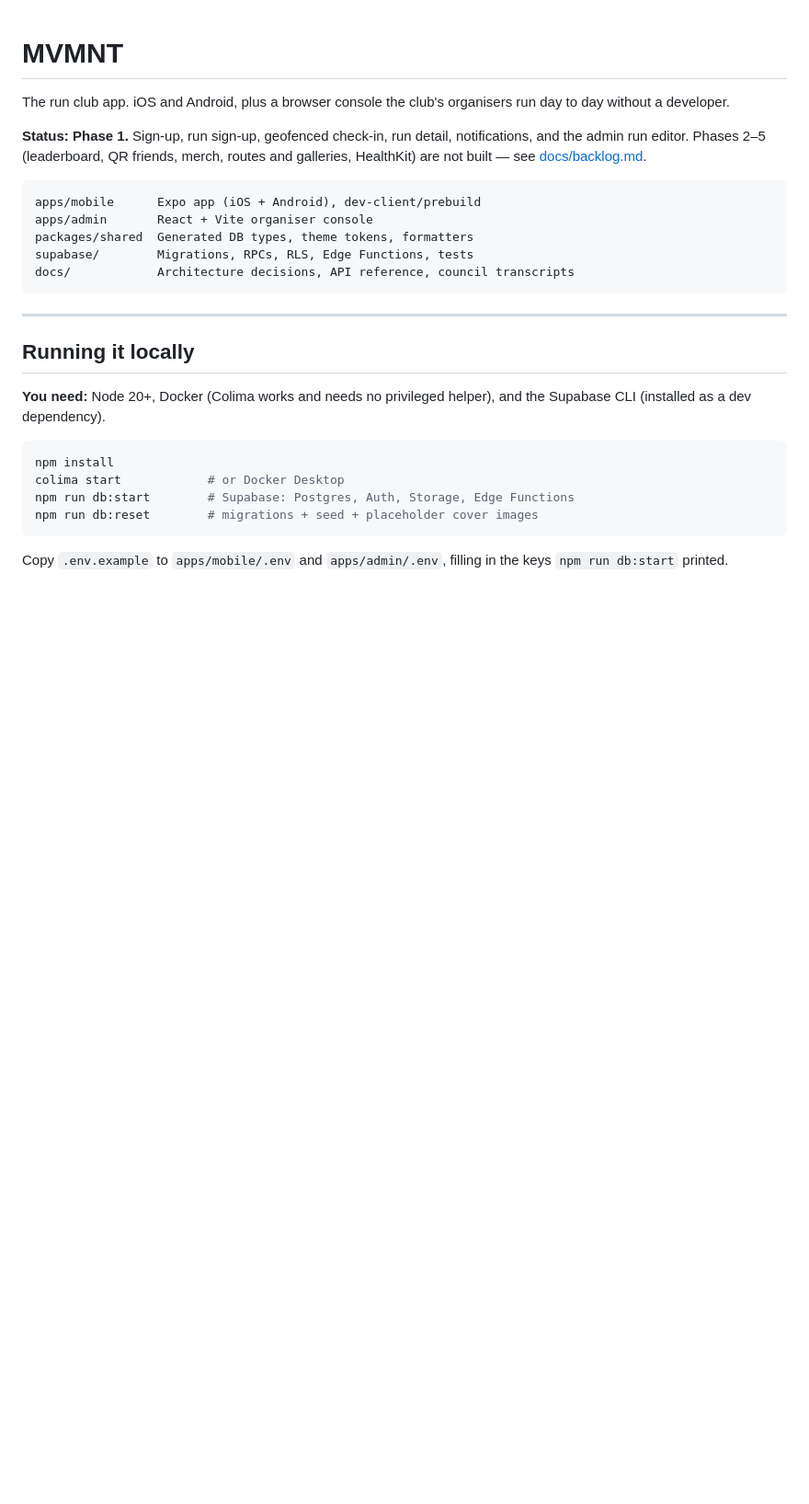
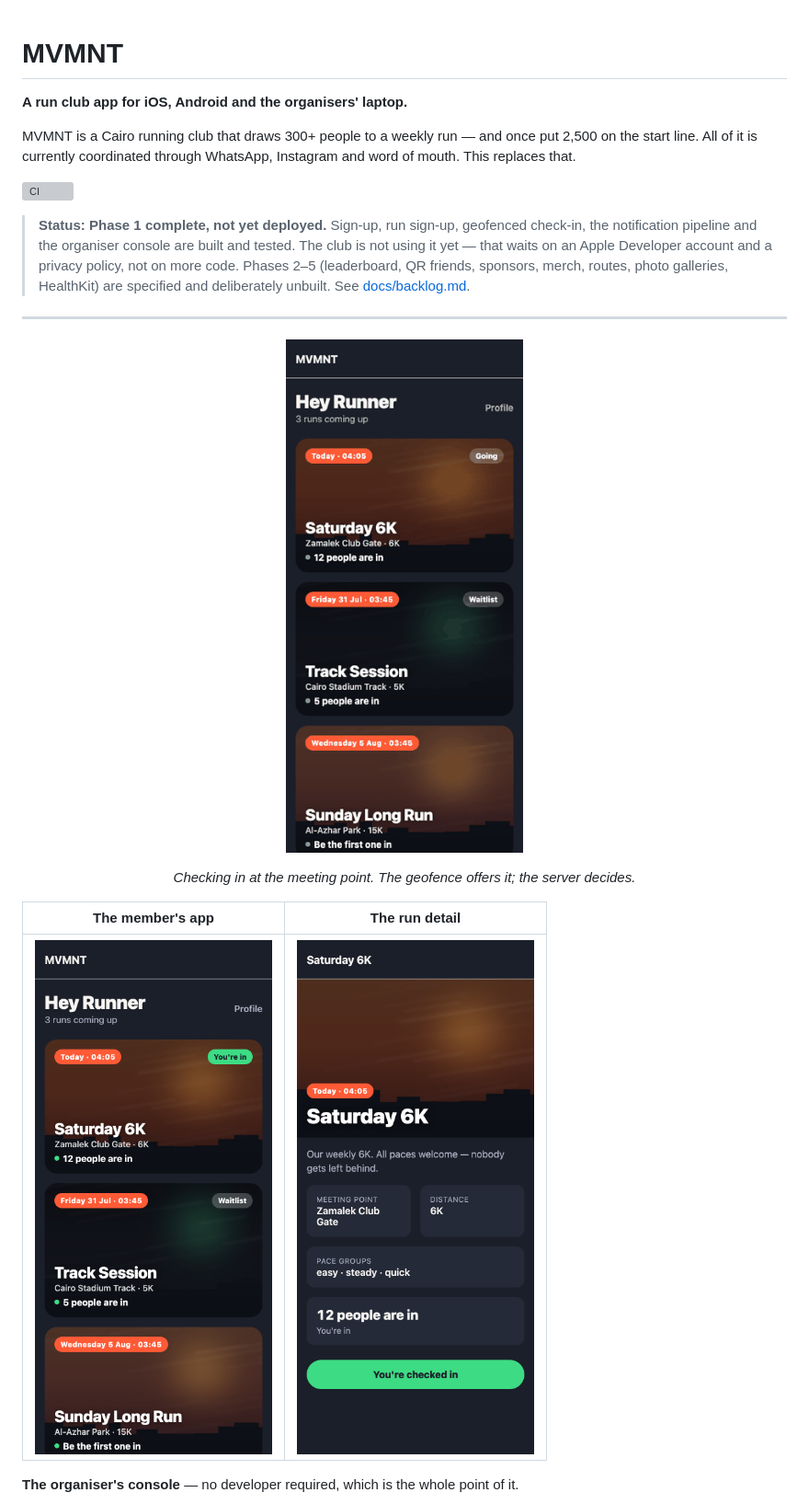
Before and after one commit to Adammm48/mvmnt, a Markdown page: README.md, the part around one of its changes. Shown at 92% size. Rendered like a GitHub page; pictures changed too: docs/screenshots/app-home.png (added), docs/screenshots/app-run-detail.png (added), docs/screenshots/check-in.gif (added); blank space fills up the shorter version; grey boxes are pictures that could not be loaded.

````diff
--- a/README.md
+++ b/README.md
@@ -1,35 +1,31 @@
 # MVMNT
 
-The run club app. iOS and Android, plus a browser console the club's organisers
-run day to day without a developer.
+**A run club app for iOS, Android and the organisers' laptop.**
 
-**Status: Phase 1.** Sign-up, run sign-up, geofenced check-in, run detail,
-notifications, and the admin run editor. Phases 2–5 (leaderboard, QR friends,
-merch, routes and galleries, HealthKit) are not built — see
-[docs/backlog.md](docs/backlog.md).
+MVMNT is a Cairo running club that draws 300+ people to a weekly run — and once
+put 2,500 on the start line. All of it is currently coordinated through
+WhatsApp, Instagram and word of mouth. This replaces that.
 
-```
-apps/mobile      Expo app (iOS + Android), dev-client/prebuild
-apps/admin       React + Vite organiser console
-packages/shared  Generated DB types, theme tokens, formatters
-supabase/        Migrations, RPCs, RLS, Edge Functions, tests
-docs/            Architecture decisions, API reference, council transcripts
-```
+[![CI](https://github.com/REPLACE_ME/mvmnt/actions/workflows/ci.yml/badge.svg)](https://github.com/REPLACE_ME/mvmnt/actions/workflows/ci.yml)
+
+> **Status: Phase 1 complete, not yet deployed.** Sign-up, run sign-up,
+> geofenced check-in, the notification pipeline and the organiser console are
+> built and tested. The club is not using it yet — that waits on an Apple
+> Developer account and a privacy policy, not on more code. Phases 2–5
+> (leaderboard, QR friends, sponsors, merch, routes, photo galleries, HealthKit)
+> are specified and deliberately unbuilt. See [docs/backlog.md](docs/backlog.md).
 
 ---
 
-## Running it locally
+<p align="center">
+  <img src="docs/screenshots/check-in.gif" width="290" alt="Checking in to a run: the app confirms with a confetti burst">
+</p>
 
-**You need:** Node 20+, Docker (Colima works and needs no privileged helper),
-and the Supabase CLI (installed as a dev dependency).
+<p align="center"><em>Checking in at the meeting point. The geofence offers it; the server decides.</em></p>
 
-```bash
-npm install
-colima start            # or Docker Desktop
-npm run db:start        # Supabase: Postgres, Auth, Storage, Edge Functions
-npm run db:reset        # migrations + seed + placeholder cover images
-```
+| The member's app | The run detail |
+|---|---|
+| <img src="docs/screenshots/app-home.png" width="330" alt="Home screen showing upcoming runs as photo cards"> | <img src="docs/screenshots/app-run-detail.png" width="330" alt="Run detail with cover photo, meeting point and check-in"> |
 
-Copy `.env.example` to `apps/mobile/.env` and `apps/admin/.env`, filling in the
-keys `npm run db:start` printed.
+**The organiser's console** — no developer required, which is the whole point of it.
 
````
Also changed, not shown: other parts of README.md (+157 -67 lines), docs/screenshots/admin-editor.png (added), docs/screenshots/admin-runs.png (added), 14 other files.
